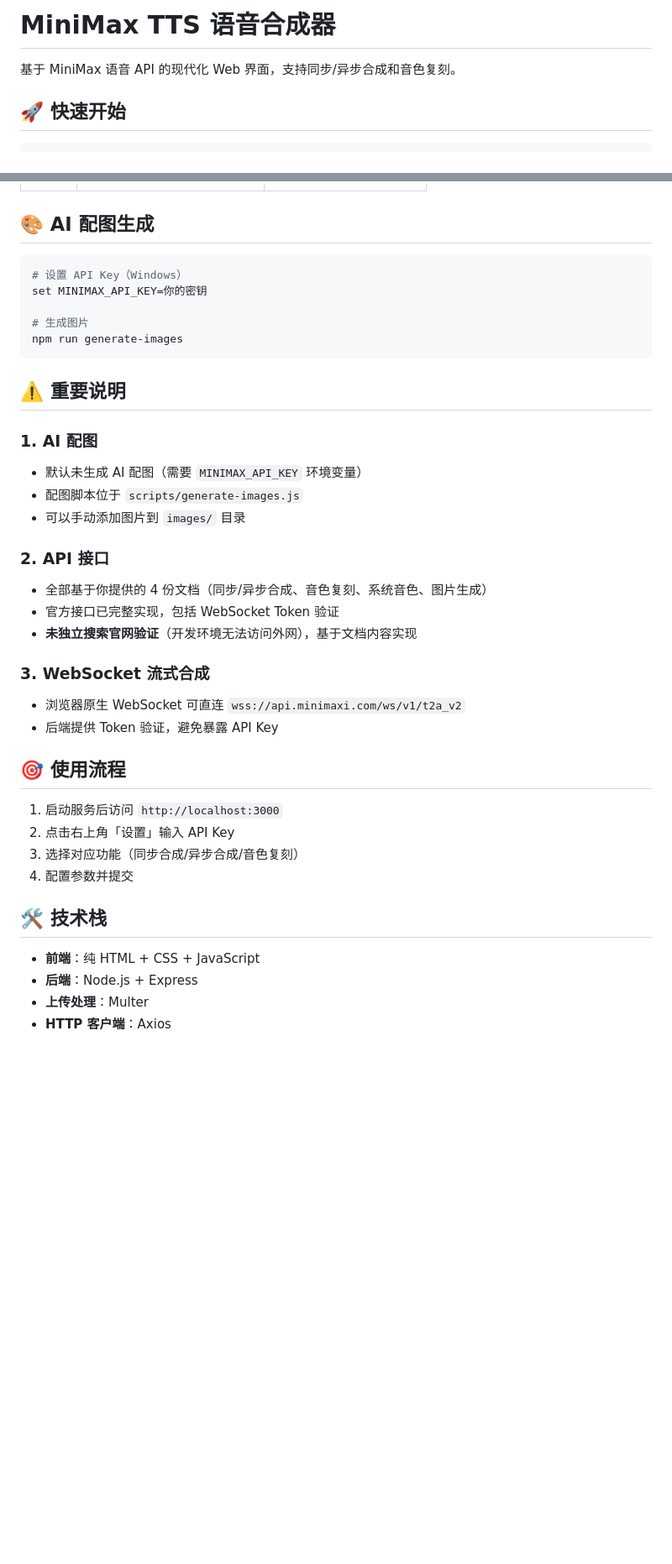
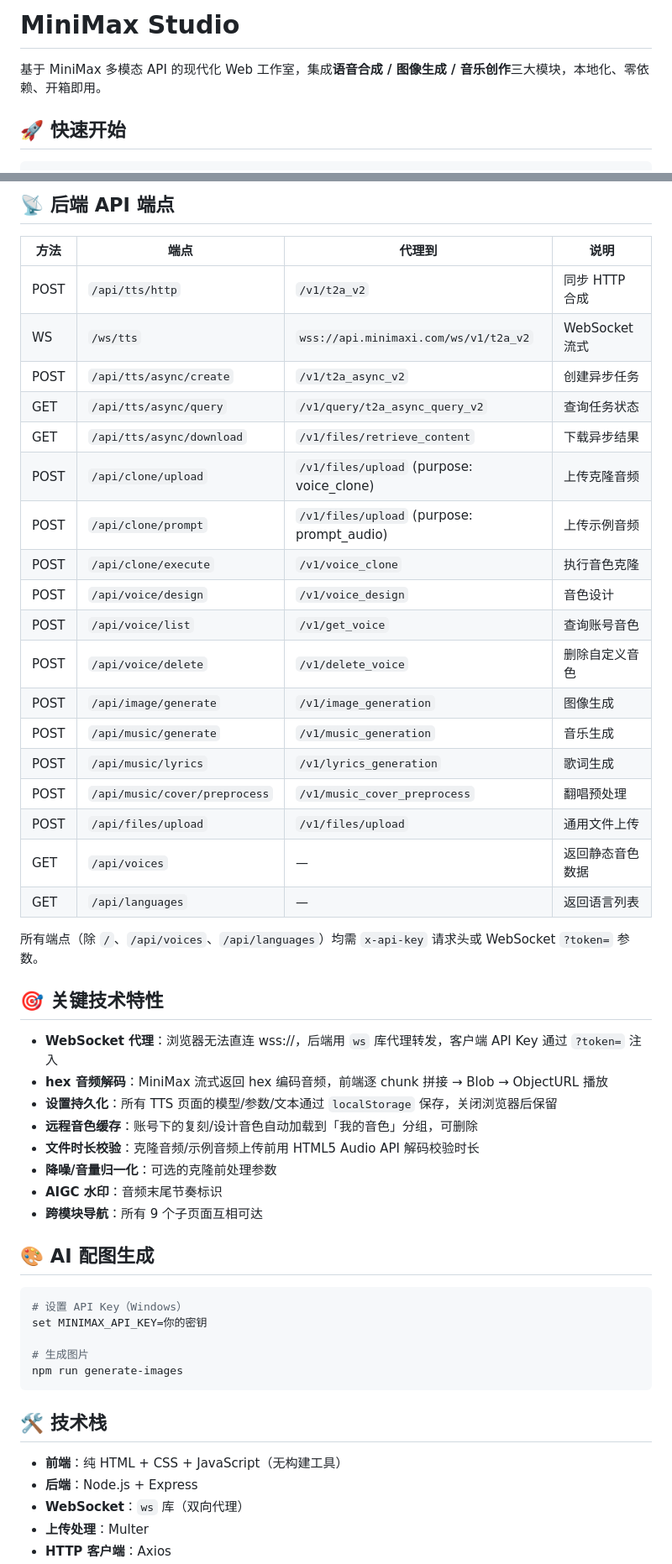
Before and after one commit to mkktop/minimax_tts, a Markdown page: README.md, 2 parts joined by grey strips. Shown at 84% size. Drawn GitHub-style; blank space fills up the shorter version.

````diff
--- a/README.md
+++ b/README.md
@@ -1,6 +1,6 @@
-# MiniMax TTS 语音合成器
+# MiniMax Studio
 
-基于 MiniMax 语音 API 的现代化 Web 界面，支持同步/异步合成和音色复刻。
+基于 MiniMax 多模态 API 的现代化 Web 工作室，集成**语音合成 / 图像生成 / 音乐创作**三大模块，本地化、零依赖、开箱即用。
 
 ## 🚀 快速开始
 
@@ -68,3 +97,38 @@ minimax-tts/
+## 📡 后端 API 端点
+
+| 方法 | 端点 | 代理到 | 说明 |
+|---|---|---|---|
+| POST | `/api/tts/http` | `/v1/t2a_v2` | 同步 HTTP 合成 |
+| WS | `/ws/tts` | `wss://api.minimaxi.com/ws/v1/t2a_v2` | WebSocket 流式 |
+| POST | `/api/tts/async/create` | `/v1/t2a_async_v2` | 创建异步任务 |
+| GET | `/api/tts/async/query` | `/v1/query/t2a_async_query_v2` | 查询任务状态 |
+| GET | `/api/tts/async/download` | `/v1/files/retrieve_content` | 下载异步结果 |
+| POST | `/api/clone/upload` | `/v1/files/upload` (purpose: voice_clone) | 上传克隆音频 |
+| POST | `/api/clone/prompt` | `/v1/files/upload` (purpose: prompt_audio) | 上传示例音频 |
+| POST | `/api/clone/execute` | `/v1/voice_clone` | 执行音色克隆 |
+| POST | `/api/voice/design` | `/v1/voice_design` | 音色设计 |
+| POST | `/api/voice/list` | `/v1/get_voice` | 查询账号音色 |
+| POST | `/api/voice/delete` | `/v1/delete_voice` | 删除自定义音色 |
+| POST | `/api/image/generate` | `/v1/image_generation` | 图像生成 |
+| POST | `/api/music/generate` | `/v1/music_generation` | 音乐生成 |
+| POST | `/api/music/lyrics` | `/v1/lyrics_generation` | 歌词生成 |
+| POST | `/api/music/cover/preprocess` | `/v1/music_cover_preprocess` | 翻唱预处理 |
+| POST | `/api/files/upload` | `/v1/files/upload` | 通用文件上传 |
+| GET | `/api/voices` | — | 返回静态音色数据 |
+| GET | `/api/languages` | — | 返回语言列表 |
+
+所有端点（除 `/`、`/api/voices`、`/api/languages`）均需 `x-api-key` 请求头或 WebSocket `?token=` 参数。
+
+## 🎯 关键技术特性
+
+- **WebSocket 代理**：浏览器无法直连 wss://，后端用 `ws` 库代理转发，客户端 API Key 通过 `?token=` 注入
+- **hex 音频解码**：MiniMax 流式返回 hex 编码音频，前端逐 chunk 拼接 → Blob → ObjectURL 播放
+- **设置持久化**：所有 TTS 页面的模型/参数/文本通过 `localStorage` 保存，关闭浏览器后保留
+- **远程音色缓存**：账号下的复刻/设计音色自动加载到「我的音色」分组，可删除
+- **文件时长校验**：克隆音频/示例音频上传前用 HTML5 Audio API 解码校验时长
+- **降噪/音量归一化**：可选的克隆前处理参数
+- **AIGC 水印**：音频末尾节奏标识
+- **跨模块导航**：所有 9 个子页面互相可达
 
 ## 🎨 AI 配图生成
 
@@ -76,32 +140,10 @@ set MINIMAX_API_KEY=你的密钥
 npm run generate-images
 ```
 
-## ⚠️ 重要说明
-
-### 1. AI 配图
-- 默认未生成 AI 配图（需要 `MINIMAX_API_KEY` 环境变量）
-- 配图脚本位于 `scripts/generate-images.js`
-- 可以手动添加图片到 `images/` 目录
-
-### 2. API 接口
-- 全部基于你提供的 4 份文档（同步/异步合成、音色复刻、系统音色、图片生成）
-- 官方接口已完整实现，包括 WebSocket Token 验证
-- **未独立搜索官网验证**（开发环境无法访问外网），基于文档内容实现
-
-### 3. WebSocket 流式合成
-- 浏览器原生 WebSocket 可直连 `wss://api.minimaxi.com/ws/v1/t2a_v2`
-- 后端提供 Token 验证，避免暴露 API Key
-
-## 🎯 使用流程
-
-1. 启动服务后访问 `http://localhost:3000`
-2. 点击右上角「设置」输入 API Key
-3. 选择对应功能（同步合成/异步合成/音色复刻）
-4. 配置参数并提交
-
 ## 🛠️ 技术栈
 
-- **前端**：纯 HTML + CSS + JavaScript
+- **前端**：纯 HTML + CSS + JavaScript（无构建工具）
 - **后端**：Node.js + Express
+- **WebSocket**：`ws` 库（双向代理）
 - **上传处理**：Multer
 - **HTTP 客户端**：Axios
````
Also changed, not shown: other parts of README.md (+79 -37 lines).
